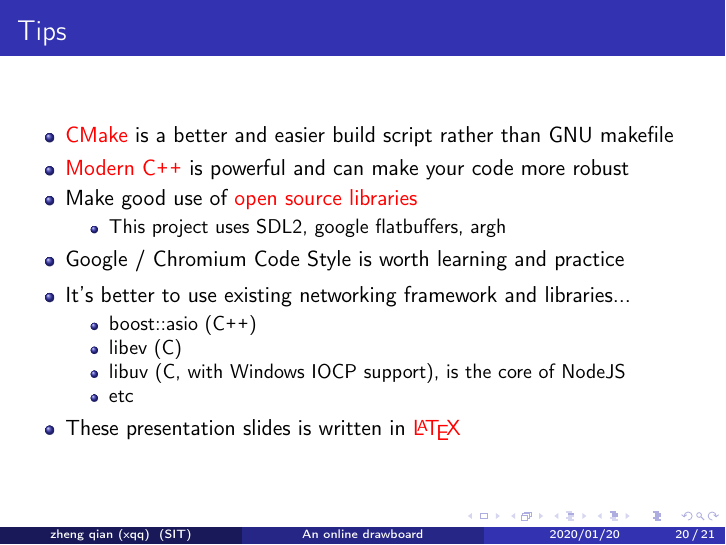
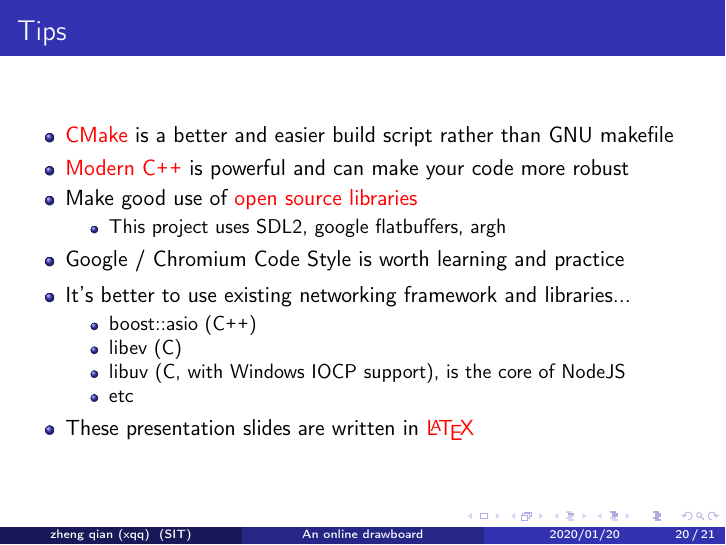
Before and after one commit to xqq/drawboard, LaTeX slides (slides.tex): page 20 of 21. Compiled offline with pdfLaTeX.

Commit message:
slides.tex: Fix typo

```diff
--- a/slides.tex
+++ b/slides.tex
@@ -587,7 +587,7 @@ Async operation can avoid long-time blocking during onDataArrival callback
       etc
   \end{itemize}
   \item
-    These presentation slides is written in \alert{\LaTeX}
+    These presentation slides are written in \alert{\LaTeX}
 \end{itemize}
 \end{frame}
 
```
